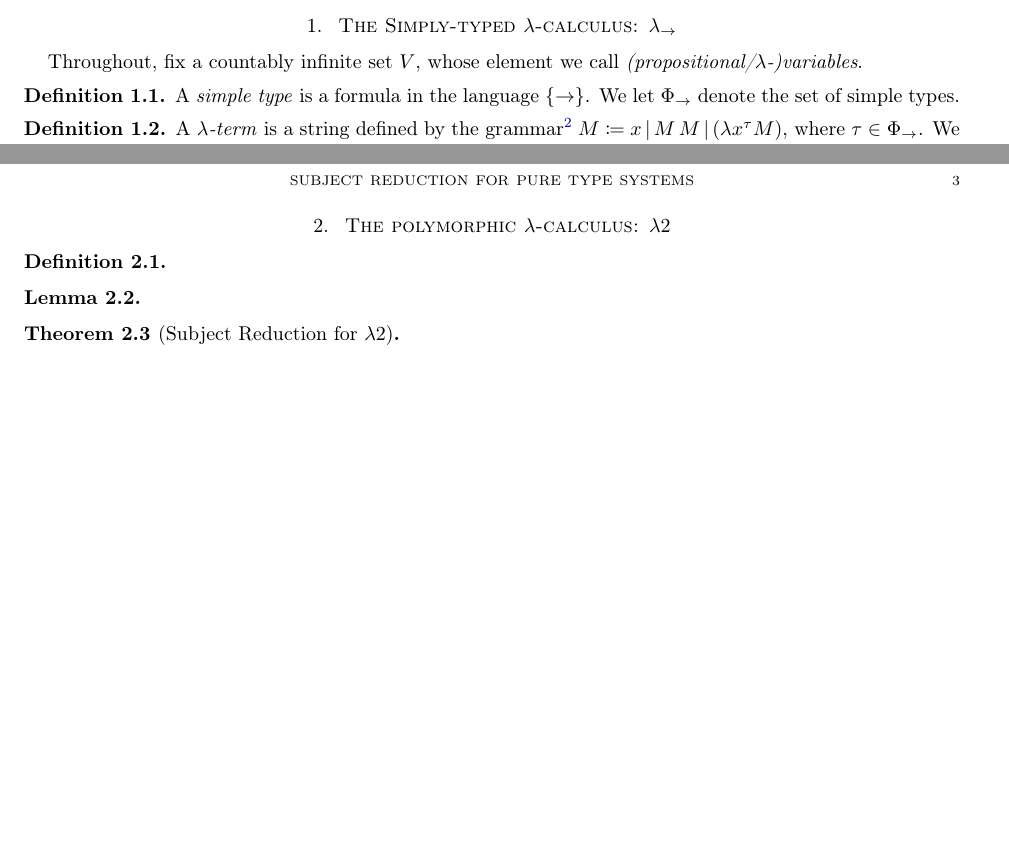
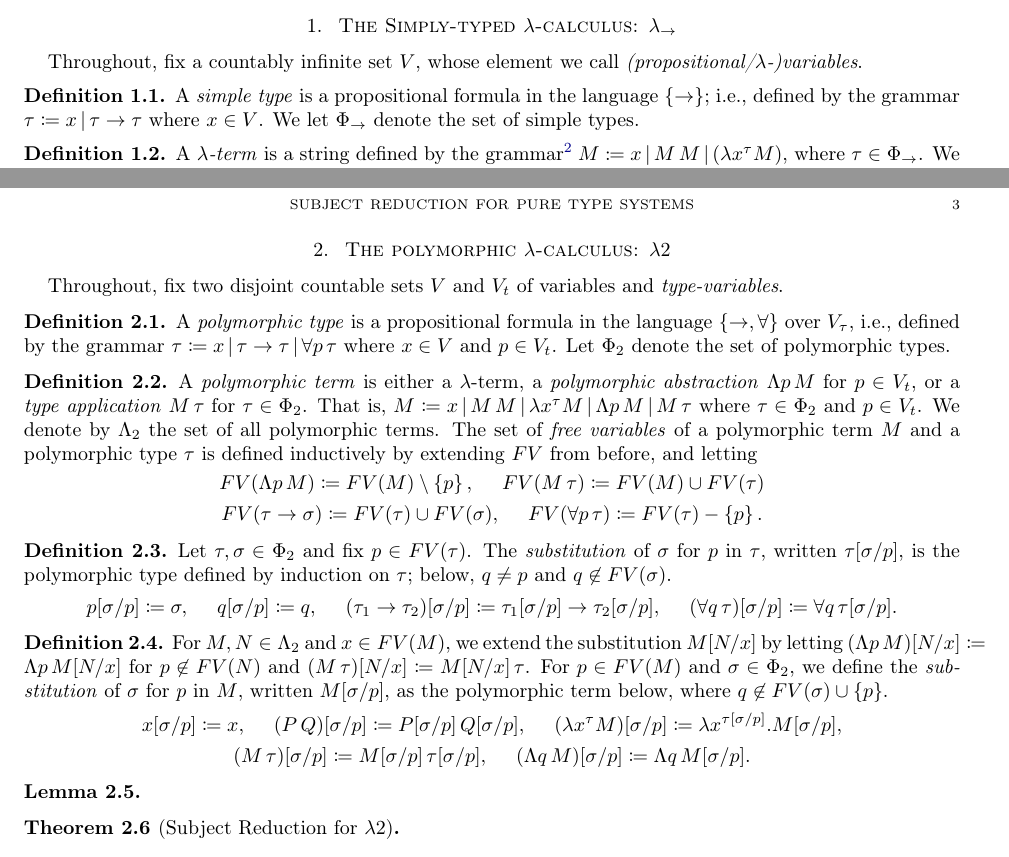
Before and after one commit to milrosen/comp527project, a LaTeX paper (Proofs/Subject_Reduction_for_PTS.tex): two parts of pages 1 and 3 of 3, joined at a grey line, cut so that both start at the same text, the shorter picture padded with empty space. The pictures show the PDF file Proofs/Subject_Reduction_for_PTS.pdf that the author committed with the source.

Commit message:
starting polymorphic

```diff
--- a/Proofs/Subject_Reduction_for_PTS.tex
+++ b/Proofs/Subject_Reduction_for_PTS.tex
@@ -27,7 +27,7 @@
     Throughout, fix a countably infinite set $V$, whose element we call \textit{(propositional/$\lambda$-)variables}.
 
     \begin{definition}
-        A \textit{simple type} is a formula in the language $\l\{\rightarrow\r\}$. We let $\Phi_\rightarrow$ denote the set of simple types.
+        A \textit{simple type} is a propositional formula in the language $\l\{\rightarrow\r\}$; i.e., defined by the grammar $\tau\coloneqq x\,|\,\tau\rightarrow\tau$ where $x\in V$. We let $\Phi_\rightarrow$ denote the set of simple types.
     \end{definition}
 
     \begin{definition}
@@ -137,5 +137,13 @@
 
     \section{The polymorphic $\lambda$-calculus: $\lambda2$}
 
+    Throughout, fix two disjoint countable sets $V$ and $V_t$ of variables and \textit{type-variables}.
+
     \begin{definition}
+        A \textit{polymorphic type} is a propositional formula in the language $\l\{\rightarrow,\fa\r\}$ over $V_\tau$, i.e., defined by the grammar $\tau\coloneqq x\,|\,\tau\rightarrow\tau\,|\,\fa p\,\tau$ where $x\in V$ and $p\in V_t$. Let $\Phi_2$ denote the set of polymorphic types.
+    \end{definition}
 
+    \begin{definition}
+        A \textit{polymorphic term} is either a $\lambda$-term, a \textit{polymorphic abstraction} $\Lambda p\,M$ for $p\in V_t$, or a \textit{type application} $M\,\tau$ for $\tau\in\Phi_2$. That is, $M\coloneqq x\,|\,M\,M\,|\,\lambda x^\tau M\,|\,\Lambda p\,M\,|\,M\,\tau$ where $\tau\in\Phi_2$ and $p\in V_t$. We denote by $\Lambda_2$ the set of all polymorphic terms. The set of \textit{free variables} of a polymorphic term $M$ and a polymorphic type $\tau$ is defined inductively by extending $FV$ from before, and letting
+        \begin{equation*}
+            \begin{gathered}
@@ -142,3 +153,21 @@
+        \end{equation*}
+    \end{definition}
+
+    \begin{definition}
+        Let $\tau,\sigma\in\Phi_2$ and fix $p\in FV(\tau)$. The \textit{substitution} of $\sigma$ for $p$ in $\tau$, written $\tau[\sigma/p]$, is the polymorphic type defined by induction on $\tau$; below, $q\neq p$ and $q\not\in FV(\sigma)$.
+        \begin{equation*}
+            p[\sigma/p]\coloneqq\sigma,\ \ \ \ q[\sigma/p]\coloneqq q,\ \ \ \ (\tau_1\rightarrow\tau_2)[\sigma/p]\coloneqq\tau_1[\sigma/p]\rightarrow\tau_2[\sigma/p],\ \ \ \ (\fa q\,\tau)[\sigma/p]\coloneqq\fa q\,\tau[\sigma/p].
+        \end{equation*}
+    \end{definition}
+
+    \begin{definition}
+        For $M,N\in\Lambda_2$ and $x\in FV(M)$, we extend the substitution $M[N/x]$ by letting $(\Lambda p\,M)[N/x]\coloneqq\Lambda p\,M[N/x]$ for $p\not\in FV(N)$ and $(M\,\tau)[N/x]\coloneqq M[N/x]\,\tau$. For $p\in FV(M)$ and $\sigma\in\Phi_2$, we define the \textit{substitution} of $\sigma$ for $p$ in $M$, written $M[\sigma/p]$, as the polymorphic term below, where $q\not\in FV(\sigma)\cup\l\{p\r\}$.
+        \begin{equation*}
+            \begin{gathered}
+                x[\sigma/p]\coloneqq x,\ \ \ \ (P\,Q)[\sigma/p]\coloneqq P[\sigma/p]\,Q[\sigma/p],\ \ \ \ (\lambda x^\tau M)[\sigma/p]\coloneqq\lambda x^{\tau[\sigma/p]}.M[\sigma/p],\\
+                (M\,\tau)[\sigma/p]\coloneqq M[\sigma/p]\,\tau[\sigma/p],\ \ \ \ (\Lambda q\,M)[\sigma/p]\coloneqq\Lambda q\,M[\sigma/p].
+            \end{gathered}
+        \end{equation*}
     \end{definition}
 
     \begin{lemma}
```
Also changed, not shown: Proofs/Subject_Reduction_for_PTS.pdf, Proofs/Subject_Reduction_for_PTS.tex (3 more changed lines).
